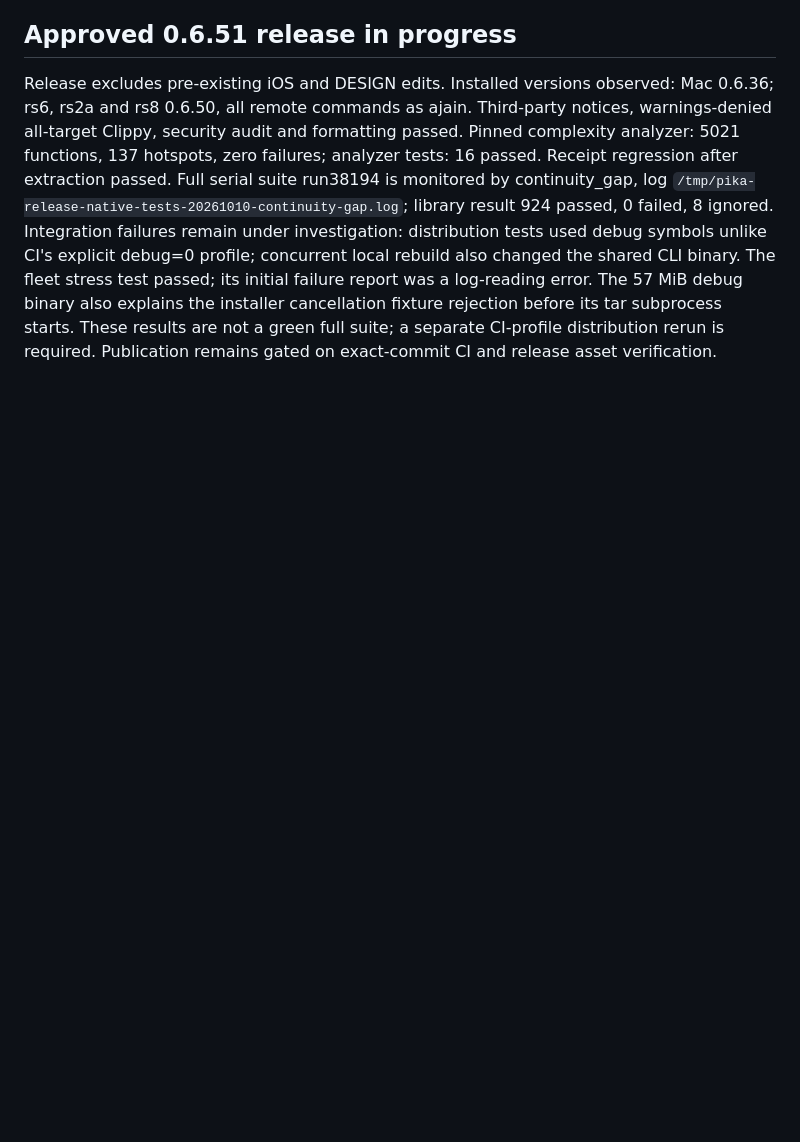
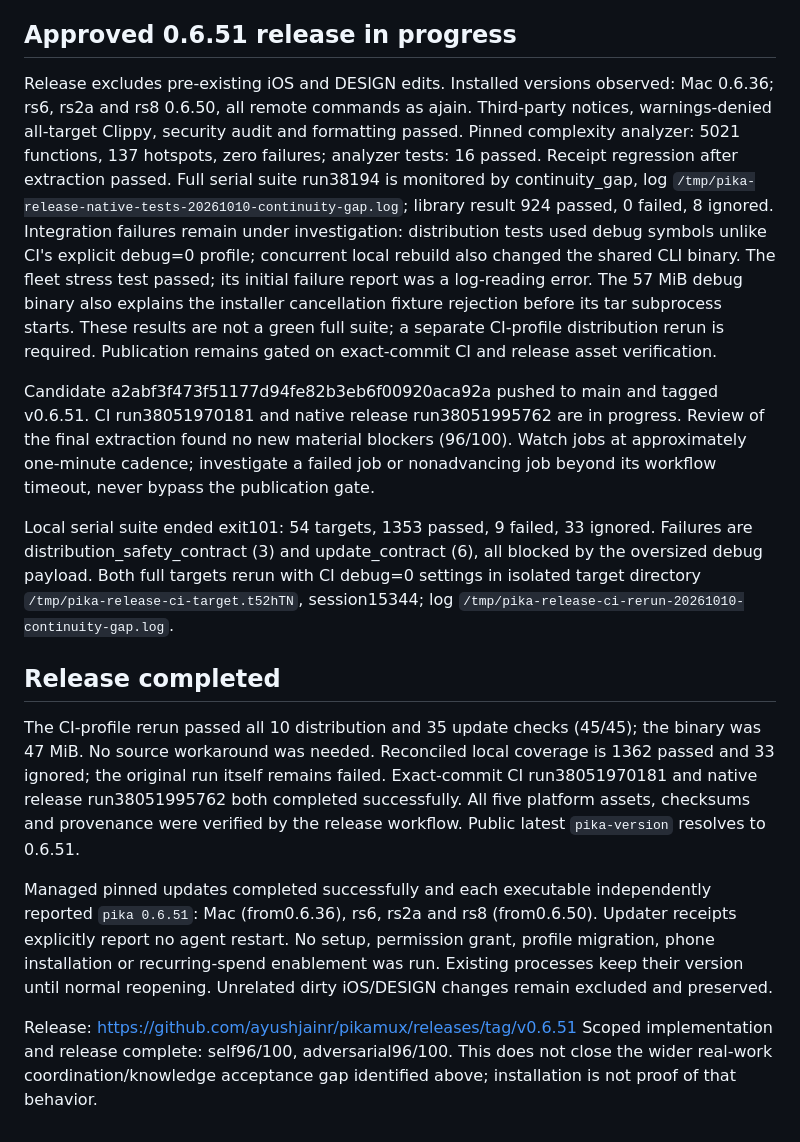
Before and after one commit to ayushjainr/pikamux, a Markdown page: docs/ASSISTANT_CONTINUITY_EXECUTION.md, the part around the change. GitHub-like rendering; blank space fills up the shorter version.

Commit message:
Record 0.6.51 release checks and installed rollout evidence

```diff
--- a/docs/ASSISTANT_CONTINUITY_EXECUTION.md
+++ b/docs/ASSISTANT_CONTINUITY_EXECUTION.md
@@ -174,3 +174,36 @@ debug binary also explains the installer cancellation fixture rejection before
 its tar subprocess starts. These results are not a green full suite; a separate
 CI-profile distribution rerun is required.
 Publication remains gated on exact-commit CI and release asset verification.
+
+Candidate a2abf3f473f51177d94fe82b3eb6f00920aca92a pushed to main and tagged
+v0.6.51. CI run38051970181 and native release run38051995762 are in progress.
+Review of the final extraction found no new material blockers (96/100).
+Watch jobs at approximately one-minute cadence; investigate a failed job or
+nonadvancing job beyond its workflow timeout, never bypass the publication gate.
+
+Local serial suite ended exit101: 54 targets, 1353 passed, 9 failed, 33 ignored.
+Failures are distribution_safety_contract (3) and update_contract (6), all
+blocked by the oversized debug payload. Both full targets rerun with CI debug=0
+settings in isolated target directory `/tmp/pika-release-ci-target.t52hTN`,
+session15344; log `/tmp/pika-release-ci-rerun-20261010-continuity-gap.log`.
+
+## Release completed
+
+The CI-profile rerun passed all 10 distribution and 35 update checks (45/45);
+the binary was 47 MiB. No source workaround was needed. Reconciled local
+coverage is 1362 passed and 33 ignored; the original run itself remains failed.
+Exact-commit CI run38051970181 and native release run38051995762 both completed
+successfully. All five platform assets, checksums and provenance were verified
+by the release workflow. Public latest `pika-version` resolves to 0.6.51.
+
+Managed pinned updates completed successfully and each executable independently
+reported `pika 0.6.51`: Mac (from0.6.36), rs6, rs2a and rs8 (from0.6.50).
+Updater receipts explicitly report no agent restart. No setup, permission grant,
+profile migration, phone installation or recurring-spend enablement was run.
+Existing processes keep their version until normal reopening. Unrelated dirty
+iOS/DESIGN changes remain excluded and preserved.
+
+Release: https://github.com/ayushjainr/pikamux/releases/tag/v0.6.51
+Scoped implementation and release complete: self96/100, adversarial96/100.
+This does not close the wider real-work coordination/knowledge acceptance gap
+identified above; installation is not proof of that behavior.
```
